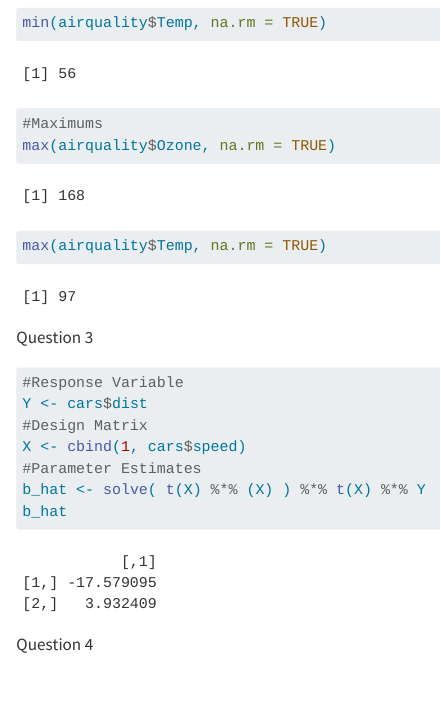
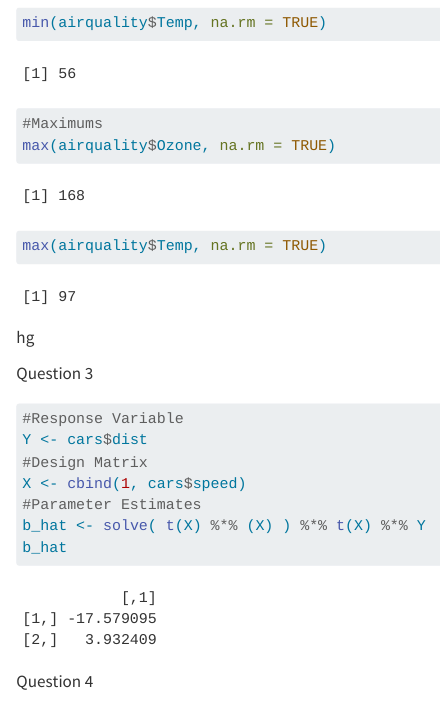
Before and after one commit to Lamees02/Practical-One, a Quarto document (PracticalOne.qmd): the page in a window 1100 px wide, from 1750 px down. Rendered offline with R 4.5, knitr and Pandoc in place of Quarto, with nearby package versions.

Commit message:
first commit:)

````diff
--- a/PracticalOne.qmd
+++ b/PracticalOne.qmd
@@ -27,6 +27,7 @@ min(airquality$Temp, na.rm = TRUE)
 max(airquality$Ozone, na.rm = TRUE)
 max(airquality$Temp, na.rm = TRUE)
 ```
+hg
 
 Question 3
 
````
